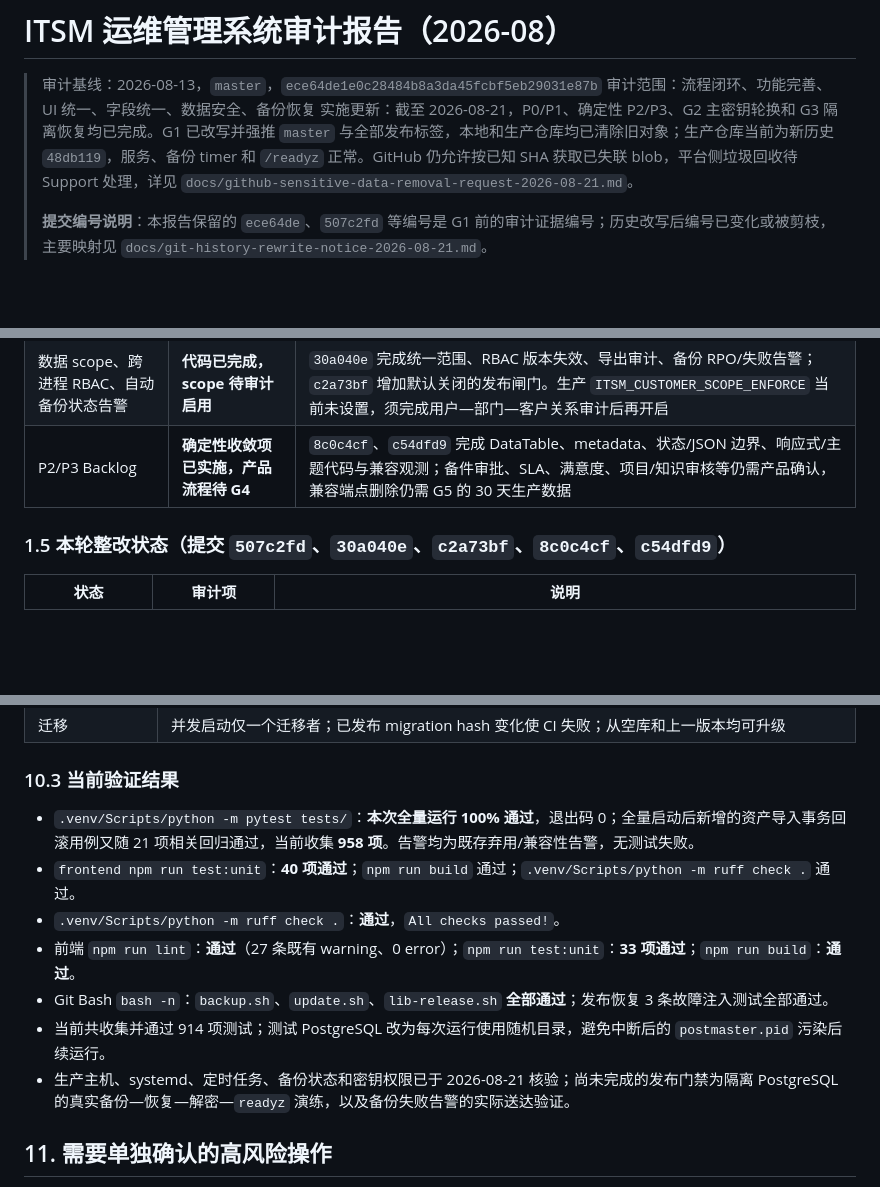
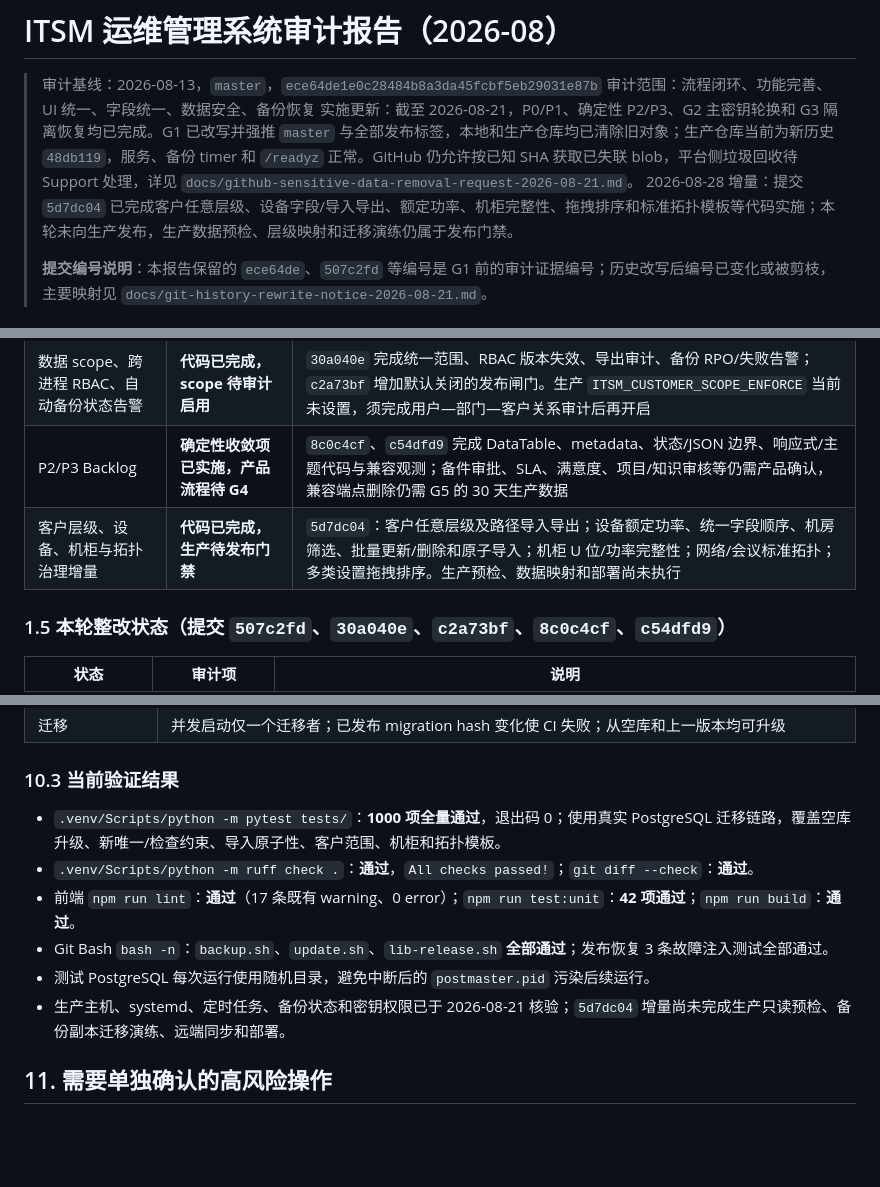
Before and after one commit to fishensl/itsm-system, a Markdown page: docs/audit-report-2026-08.md, 3 parts joined by grey strips. GitHub-like rendering; blank space fills up the shorter version.

```diff
--- a/docs/audit-report-2026-08.md
+++ b/docs/audit-report-2026-08.md
@@ -3,6 +3,7 @@
 > 审计基线：2026-08-13，`master`，`ece64de1e0c28484b8a3da45fcbf5eb29031e87b`
 > 审计范围：流程闭环、功能完善、UI 统一、字段统一、数据安全、备份恢复
 > 实施更新：截至 2026-08-21，P0/P1、确定性 P2/P3、G2 主密钥轮换和 G3 隔离恢复均已完成。G1 已改写并强推 `master` 与全部发布标签，本地和生产仓库均已清除旧对象；生产仓库当前为新历史 `48db119`，服务、备份 timer 和 `/readyz` 正常。GitHub 仍允许按已知 SHA 获取已失联 blob，平台侧垃圾回收待 Support 处理，详见 `docs/github-sensitive-data-removal-request-2026-08-21.md`。
+> 2026-08-28 增量：提交 `5d7dc04` 已完成客户任意层级、设备字段/导入导出、额定功率、机柜完整性、拖拽排序和标准拓扑模板等代码实施；本轮未向生产发布，生产数据预检、层级映射和迁移演练仍属于发布门禁。
 >
 > **提交编号说明**：本报告保留的 `ece64de`、`507c2fd` 等编号是 G1 前的审计证据编号；历史改写后编号已变化或被剪枝，主要映射见 `docs/git-history-rewrite-notice-2026-08-21.md`。
 
@@ -49,6 +50,7 @@
 | P1 备份/恢复/发布代码 | **已修复（约定范围）** | 提交 `507c2fd`：备份失败硬退出、PG 完整性校验、配对轮转、导入 staging、不可变前端包、迁移门禁、health/ready、临时导出清理 |
 | 数据 scope、跨进程 RBAC、自动备份状态告警 | **代码已完成，scope 待审计启用** | `30a040e` 完成统一范围、RBAC 版本失效、导出审计、备份 RPO/失败告警；`c2a73bf` 增加默认关闭的发布闸门。生产 `ITSM_CUSTOMER_SCOPE_ENFORCE` 当前未设置，须完成用户—部门—客户关系审计后再开启 |
 | P2/P3 Backlog | **确定性收敛项已实施，产品流程待 G4** | `8c0c4cf`、`c54dfd9` 完成 DataTable、metadata、状态/JSON 边界、响应式/主题代码与兼容观测；备件审批、SLA、满意度、项目/知识审核等仍需产品确认，兼容端点删除仍需 G5 的 30 天生产数据 |
+| 客户层级、设备、机柜与拓扑治理增量 | **代码已完成，生产待发布门禁** | `5d7dc04`：客户任意层级及路径导入导出；设备额定功率、统一字段顺序、机房筛选、批量更新/删除和原子导入；机柜 U 位/功率完整性；网络/会议标准拓扑；多类设置拖拽排序。生产预检、数据映射和部署尚未执行 |
 
 ### 1.5 本轮整改状态（提交 `507c2fd`、`30a040e`、`c2a73bf`、`8c0c4cf`、`c54dfd9`）
 
@@ -326,13 +341,12 @@ P0 完成定义：新增安全回归全部通过；匿名无法获取上传文
 
 ### 10.3 当前验证结果
 
-- `.venv/Scripts/python -m pytest tests/`：**本次全量运行 100% 通过**，退出码 0；全量启动后新增的资产导入事务回滚用例又随 21 项相关回归通过，当前收集 **958 项**。告警均为既存弃用/兼容性告警，无测试失败。
-- `frontend npm run test:unit`：**40 项通过**；`npm run build` 通过；`.venv/Scripts/python -m ruff check .` 通过。
-- `.venv/Scripts/python -m ruff check .`：**通过**，`All checks passed!`。
-- 前端 `npm run lint`：**通过**（27 条既有 warning、0 error）；`npm run test:unit`：**33 项通过**；`npm run build`：**通过**。
+- `.venv/Scripts/python -m pytest tests/`：**1000 项全量通过**，退出码 0；使用真实 PostgreSQL 迁移链路，覆盖空库升级、新唯一/检查约束、导入原子性、客户范围、机柜和拓扑模板。
+- `.venv/Scripts/python -m ruff check .`：**通过**，`All checks passed!`；`git diff --check`：**通过**。
+- 前端 `npm run lint`：**通过**（17 条既有 warning、0 error）；`npm run test:unit`：**42 项通过**；`npm run build`：**通过**。
 - Git Bash `bash -n`：`backup.sh`、`update.sh`、`lib-release.sh` **全部通过**；发布恢复 3 条故障注入测试全部通过。
-- 当前共收集并通过 914 项测试；测试 PostgreSQL 改为每次运行使用随机目录，避免中断后的 `postmaster.pid` 污染后续运行。
-- 生产主机、systemd、定时任务、备份状态和密钥权限已于 2026-08-21 核验；尚未完成的发布门禁为隔离 PostgreSQL 的真实备份—恢复—解密—`readyz` 演练，以及备份失败告警的实际送达验证。
+- 测试 PostgreSQL 每次运行使用随机目录，避免中断后的 `postmaster.pid` 污染后续运行。
+- 生产主机、systemd、定时任务、备份状态和密钥权限已于 2026-08-21 核验；`5d7dc04` 增量尚未完成生产只读预检、备份副本迁移演练、远端同步和部署。
 
 ## 11. 需要单独确认的高风险操作
 
```
Also changed, not shown: other parts of docs/audit-report-2026-08.md (+15 -2 lines).
